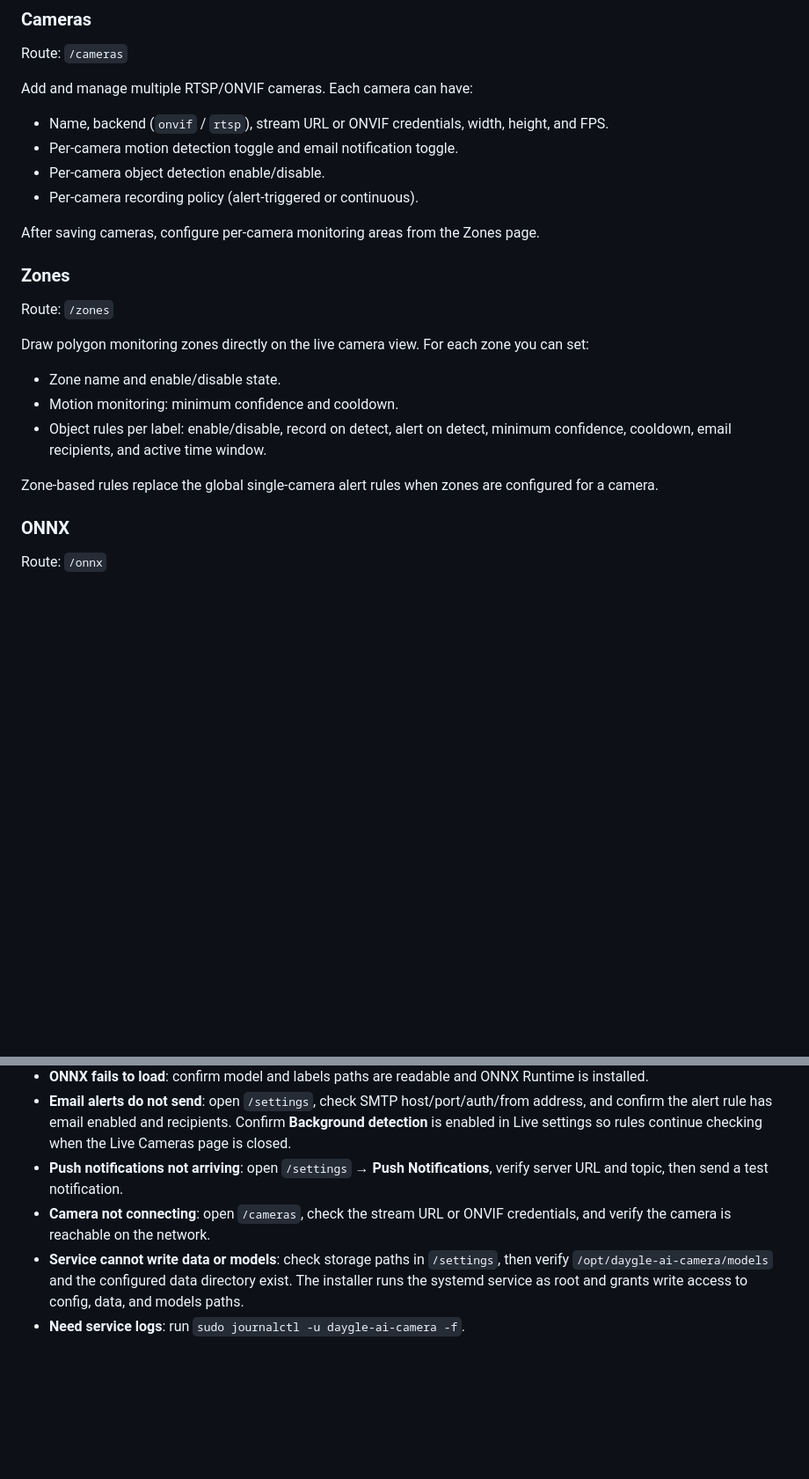
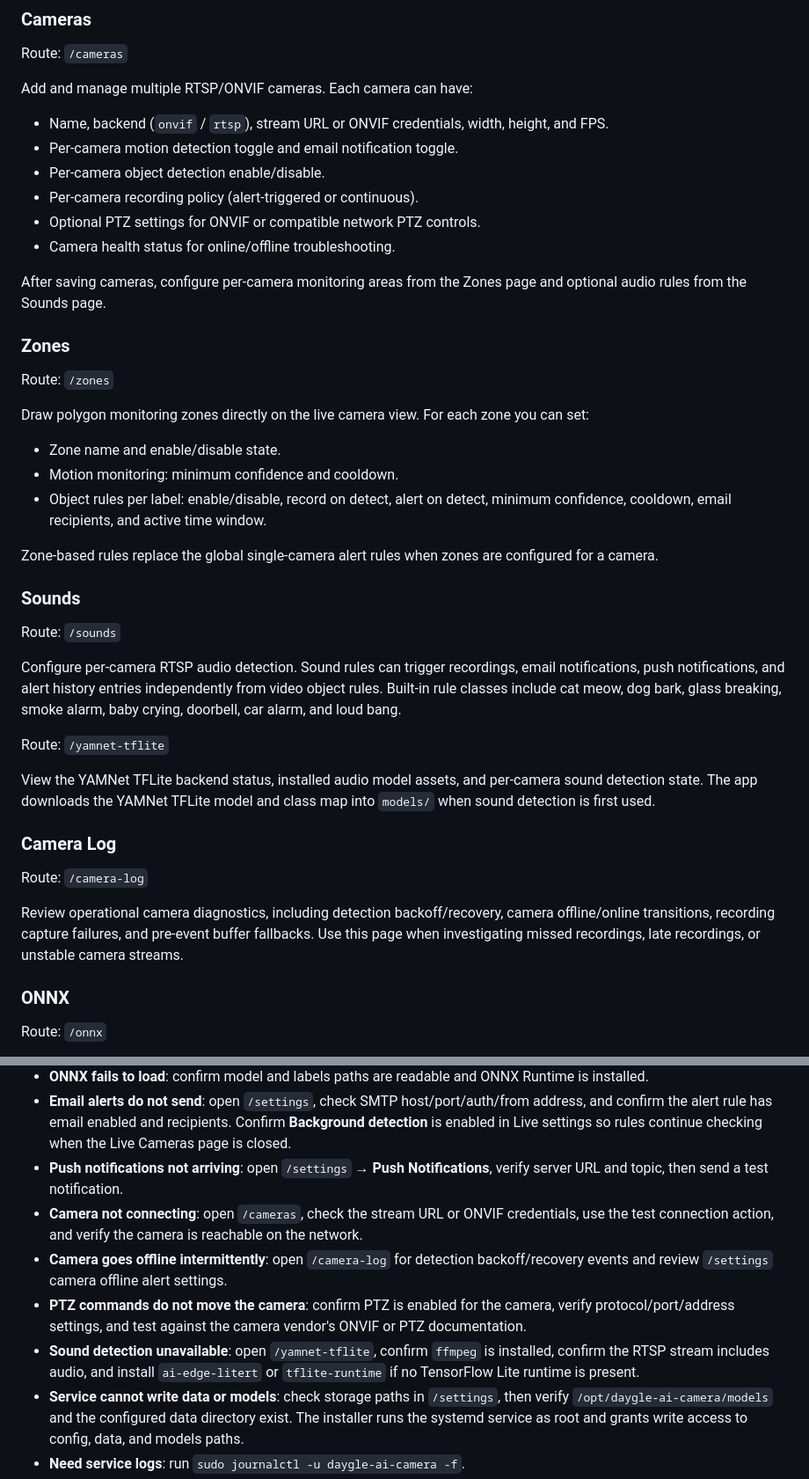
Before and after one commit to daygle/daygle-ai-camera, a Markdown page: README.md, 2 parts joined by grey strips. Shown at 88% size. Rendered like a GitHub page; blank space fills up the shorter version.

Commit message:
Update README and operations documentation

```diff
--- a/README.md
+++ b/README.md
@@ -203,8 +212,10 @@ Add and manage multiple RTSP/ONVIF cameras. Each camera can have:
 - Per-camera motion detection toggle and email notification toggle.
 - Per-camera object detection enable/disable.
 - Per-camera recording policy (alert-triggered or continuous).
+- Optional PTZ settings for ONVIF or compatible network PTZ controls.
+- Camera health status for online/offline troubleshooting.
 
-After saving cameras, configure per-camera monitoring areas from the Zones page.
+After saving cameras, configure per-camera monitoring areas from the Zones page and optional audio rules from the Sounds page.
 
 ### Zones
 
@@ -217,6 +228,23 @@ Draw polygon monitoring zones directly on the live camera view. For each zone yo
 - Object rules per label: enable/disable, record on detect, alert on detect, minimum confidence, cooldown, email recipients, and active time window.
 
 Zone-based rules replace the global single-camera alert rules when zones are configured for a camera.
+
+
+### Sounds
+
+Route: `/sounds`
+
+Configure per-camera RTSP audio detection. Sound rules can trigger recordings, email notifications, push notifications, and alert history entries independently from video object rules. Built-in rule classes include cat meow, dog bark, glass breaking, smoke alarm, baby crying, doorbell, car alarm, and loud bang.
+
+Route: `/yamnet-tflite`
+
+View the YAMNet TFLite backend status, installed audio model assets, and per-camera sound detection state. The app downloads the YAMNet TFLite model and class map into `models/` when sound detection is first used.
+
+### Camera Log
+
+Route: `/camera-log`
+
+Review operational camera diagnostics, including detection backoff/recovery, camera offline/online transitions, recording capture failures, and pre-event buffer fallbacks. Use this page when investigating missed recordings, late recordings, or unstable camera streams.
 
 ### ONNX
 
@@ -501,7 +552,10 @@ python -m pytest
 - **ONNX fails to load**: confirm model and labels paths are readable and ONNX Runtime is installed.
 - **Email alerts do not send**: open `/settings`, check SMTP host/port/auth/from address, and confirm the alert rule has email enabled and recipients. Confirm **Background detection** is enabled in Live settings so rules continue checking when the Live Cameras page is closed.
 - **Push notifications not arriving**: open `/settings` → **Push Notifications**, verify server URL and topic, then send a test notification.
-- **Camera not connecting**: open `/cameras`, check the stream URL or ONVIF credentials, and verify the camera is reachable on the network.
+- **Camera not connecting**: open `/cameras`, check the stream URL or ONVIF credentials, use the test connection action, and verify the camera is reachable on the network.
+- **Camera goes offline intermittently**: open `/camera-log` for detection backoff/recovery events and review `/settings` camera offline alert settings.
+- **PTZ commands do not move the camera**: confirm PTZ is enabled for the camera, verify protocol/port/address settings, and test against the camera vendor's ONVIF or PTZ documentation.
+- **Sound detection unavailable**: open `/yamnet-tflite`, confirm `ffmpeg` is installed, confirm the RTSP stream includes audio, and install `ai-edge-litert` or `tflite-runtime` if no TensorFlow Lite runtime is present.
 - **Service cannot write data or models**: check storage paths in `/settings`, then verify `/opt/daygle-ai-camera/models` and the configured data directory exist. The installer runs the systemd service as root and grants write access to config, data, and models paths.
 - **Need service logs**: run `sudo journalctl -u daygle-ai-camera -f`.
 - **Need application logs**: the app writes rotating logs to `data/logs/app.log` (up to 10 MB × 5 files).
```
Also changed, not shown: other parts of README.md (+32 -0 lines), docs/operations.md (added, +34 -0 lines), docs/sound-detection.md (added, +81 -0 lines).
